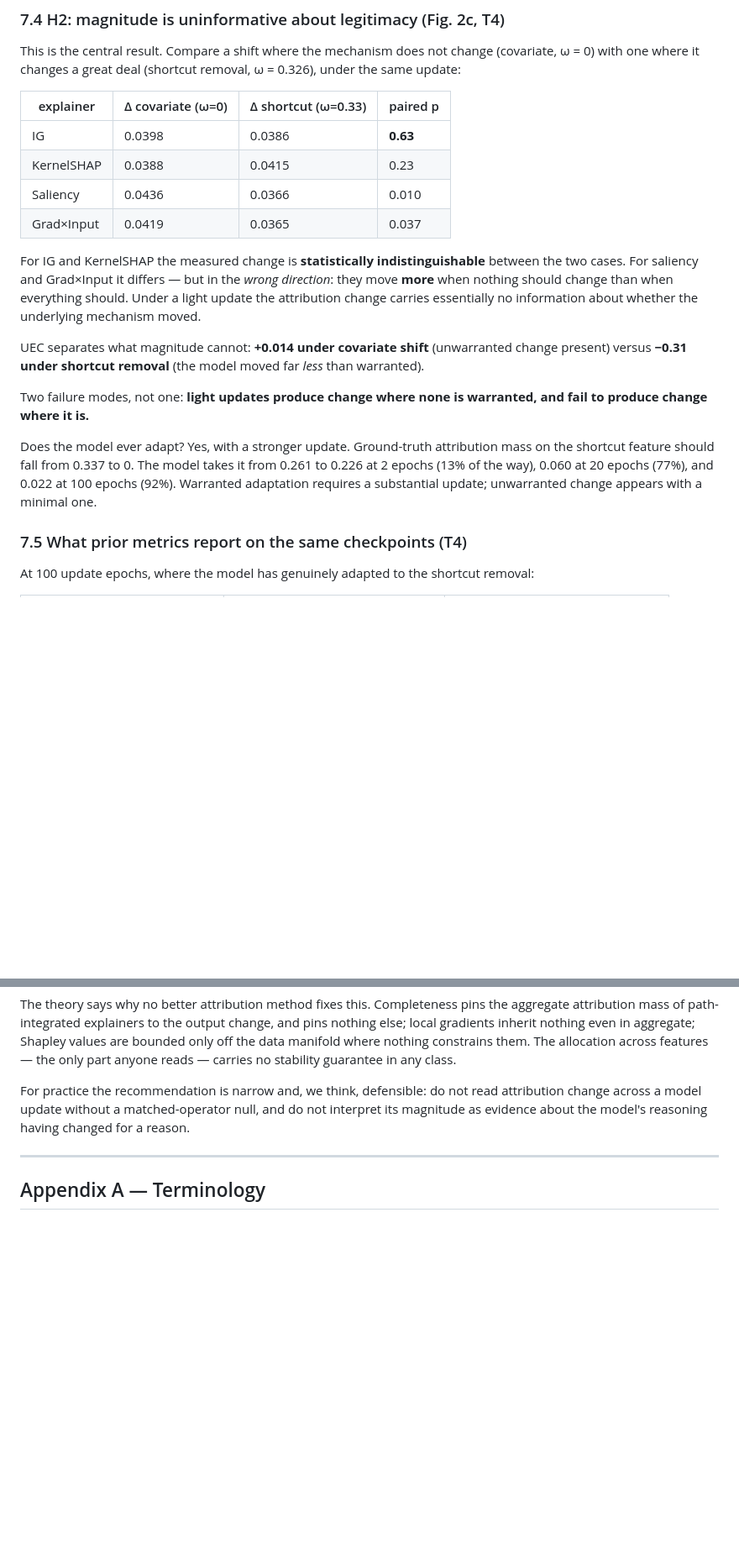
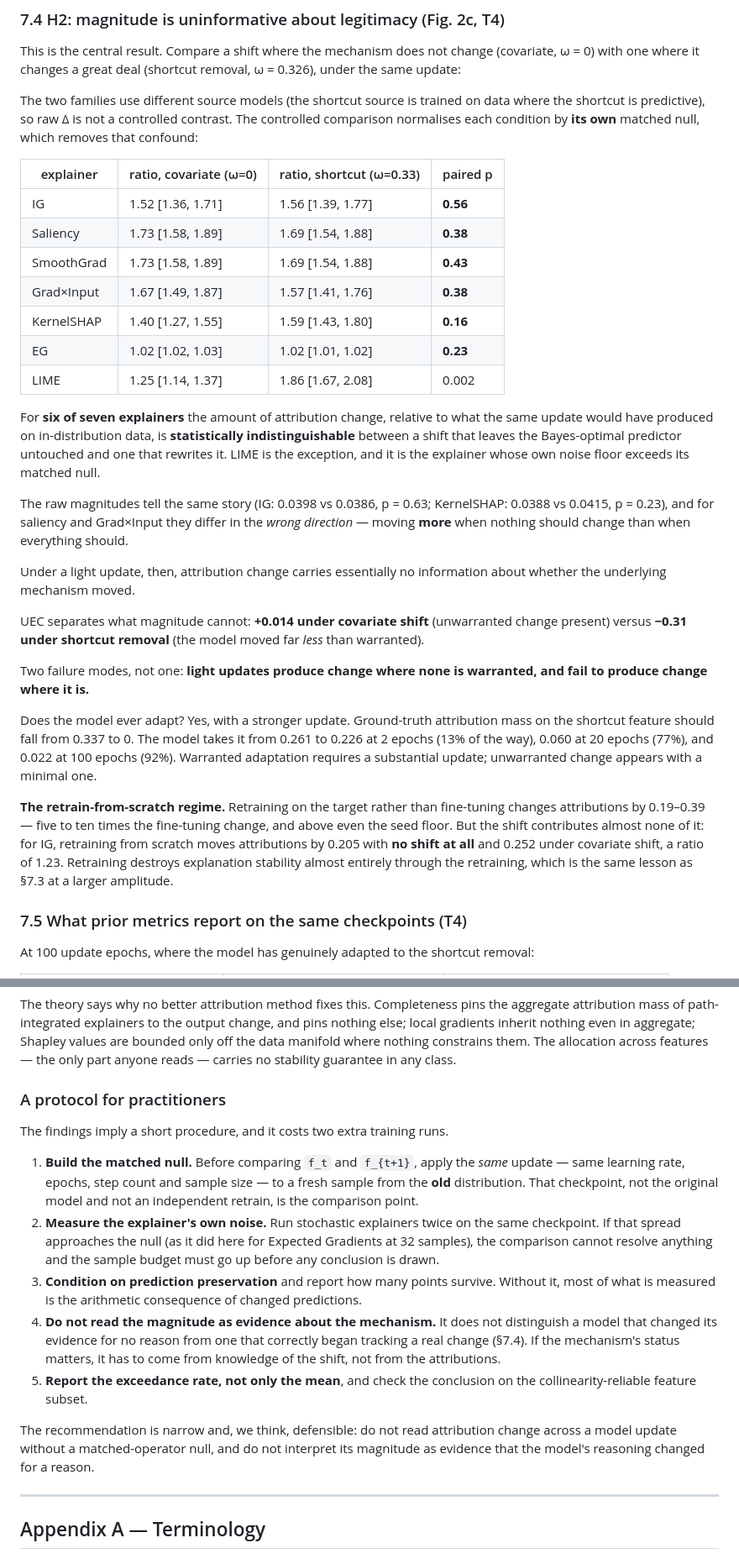
Before and after one commit to yoadjei/uec-research, a Markdown page: paper/paper.md, 2 parts joined by grey strips. Shown at 84% size. Drawn GitHub-style; blank space fills up the shorter version.

Commit message:
docs: controlled h2 contrast, scratch regime, practitioner protocol

```diff
--- a/paper/paper.md
+++ b/paper/paper.md
@@ -317,17 +338,31 @@ and light incremental fine-tuning is the realistic deployment regime.
 This is the central result. Compare a shift where the mechanism does not change (covariate, ω = 0)
 with one where it changes a great deal (shortcut removal, ω = 0.326), under the same update:
 
-| explainer | Δ covariate (ω=0) | Δ shortcut (ω=0.33) | paired p |
+The two families use different source models (the shortcut source is trained on data where the
+shortcut is predictive), so raw Δ is not a controlled contrast. The controlled comparison normalises
+each condition by **its own** matched null, which removes that confound:
+
+| explainer | ratio, covariate (ω=0) | ratio, shortcut (ω=0.33) | paired p |
 |---|---|---|---|
-| IG | 0.0398 | 0.0386 | **0.63** |
-| KernelSHAP | 0.0388 | 0.0415 | 0.23 |
-| Saliency | 0.0436 | 0.0366 | 0.010 |
-| Grad×Input | 0.0419 | 0.0365 | 0.037 |
+| IG | 1.52 [1.36, 1.71] | 1.56 [1.39, 1.77] | **0.56** |
+| Saliency | 1.73 [1.58, 1.89] | 1.69 [1.54, 1.88] | **0.38** |
+| SmoothGrad | 1.73 [1.58, 1.89] | 1.69 [1.54, 1.88] | **0.43** |
+| Grad×Input | 1.67 [1.49, 1.87] | 1.57 [1.41, 1.76] | **0.38** |
+| KernelSHAP | 1.40 [1.27, 1.55] | 1.59 [1.43, 1.80] | **0.16** |
+| EG | 1.02 [1.02, 1.03] | 1.02 [1.01, 1.02] | **0.23** |
+| LIME | 1.25 [1.14, 1.37] | 1.86 [1.67, 2.08] | 0.002 |
 
-For IG and KernelSHAP the measured change is **statistically indistinguishable** between the two
-cases. For saliency and Grad×Input it differs — but in the *wrong direction*: they move **more** when
-nothing should change than when everything should. Under a light update the attribution change
-carries essentially no information about whether the underlying mechanism moved.
+For **six of seven explainers** the amount of attribution change, relative to what the same update
+would have produced on in-distribution data, is **statistically indistinguishable** between a shift
+that leaves the Bayes-optimal predictor untouched and one that rewrites it. LIME is the exception,
+and it is the explainer whose own noise floor exceeds its matched null.
+
+The raw magnitudes tell the same story (IG: 0.0398 vs 0.0386, p = 0.63; KernelSHAP: 0.0388 vs
+0.0415, p = 0.23), and for saliency and Grad×Input they differ in the *wrong direction* — moving
+**more** when nothing should change than when everything should.
+
+Under a light update, then, attribution change carries essentially no information about whether the
+underlying mechanism moved.
 
 UEC separates what magnitude cannot: **+0.014 under covariate shift** (unwarranted change present)
 versus **−0.31 under shortcut removal** (the model moved far *less* than warranted).
@@ -339,6 +374,13 @@ Does the model ever adapt? Yes, with a stronger update. Ground-truth attribution
 shortcut feature should fall from 0.337 to 0. The model takes it from 0.261 to 0.226 at 2 epochs
 (13% of the way), 0.060 at 20 epochs (77%), and 0.022 at 100 epochs (92%). Warranted adaptation
 requires a substantial update; unwarranted change appears with a minimal one.
+
+**The retrain-from-scratch regime.** Retraining on the target rather than fine-tuning changes
+attributions by 0.19–0.39 — five to ten times the fine-tuning change, and above even the seed floor.
+But the shift contributes almost none of it: for IG, retraining from scratch moves attributions by
+0.205 with **no shift at all** and 0.252 under covariate shift, a ratio of 1.23. Retraining destroys
+explanation stability almost entirely through the retraining, which is the same lesson as §7.3 at a
+larger amplitude.
 
 ### 7.5 What prior metrics report on the same checkpoints (T4)
 
@@ -470,9 +512,30 @@ gradients inherit nothing even in aggregate; Shapley values are bounded only off
 where nothing constrains them. The allocation across features — the only part anyone reads — carries
 no stability guarantee in any class.
 
-For practice the recommendation is narrow and, we think, defensible: do not read attribution change
-across a model update without a matched-operator null, and do not interpret its magnitude as
-evidence about the model's reasoning having changed for a reason.
+### A protocol for practitioners
+
+The findings imply a short procedure, and it costs two extra training runs.
+
+1. **Build the matched null.** Before comparing `f_t` and `f_{t+1}`, apply the *same* update — same
+   learning rate, epochs, step count and sample size — to a fresh sample from the **old**
+   distribution. That checkpoint, not the original model and not an independent retrain, is the
+   comparison point.
+2. **Measure the explainer's own noise.** Run stochastic explainers twice on the same checkpoint. If
+   that spread approaches the null (as it did here for Expected Gradients at 32 samples), the
+   comparison cannot resolve anything and the sample budget must go up before any conclusion is
+   drawn.
+3. **Condition on prediction preservation** and report how many points survive. Without it, most of
+   what is measured is the arithmetic consequence of changed predictions.
+4. **Do not read the magnitude as evidence about the mechanism.** It does not distinguish a model
+   that changed its evidence for no reason from one that correctly began tracking a real change
+   (§7.4). If the mechanism's status matters, it has to come from knowledge of the shift, not from
+   the attributions.
+5. **Report the exceedance rate, not only the mean**, and check the conclusion on the
+   collinearity-reliable feature subset.
+
+The recommendation is narrow and, we think, defensible: do not read attribution change across a
+model update without a matched-operator null, and do not interpret its magnitude as evidence that
+the model's reasoning changed for a reason.
 
 ---
 
```
Also changed, not shown: other parts of paper/paper.md (+23 -2 lines).
